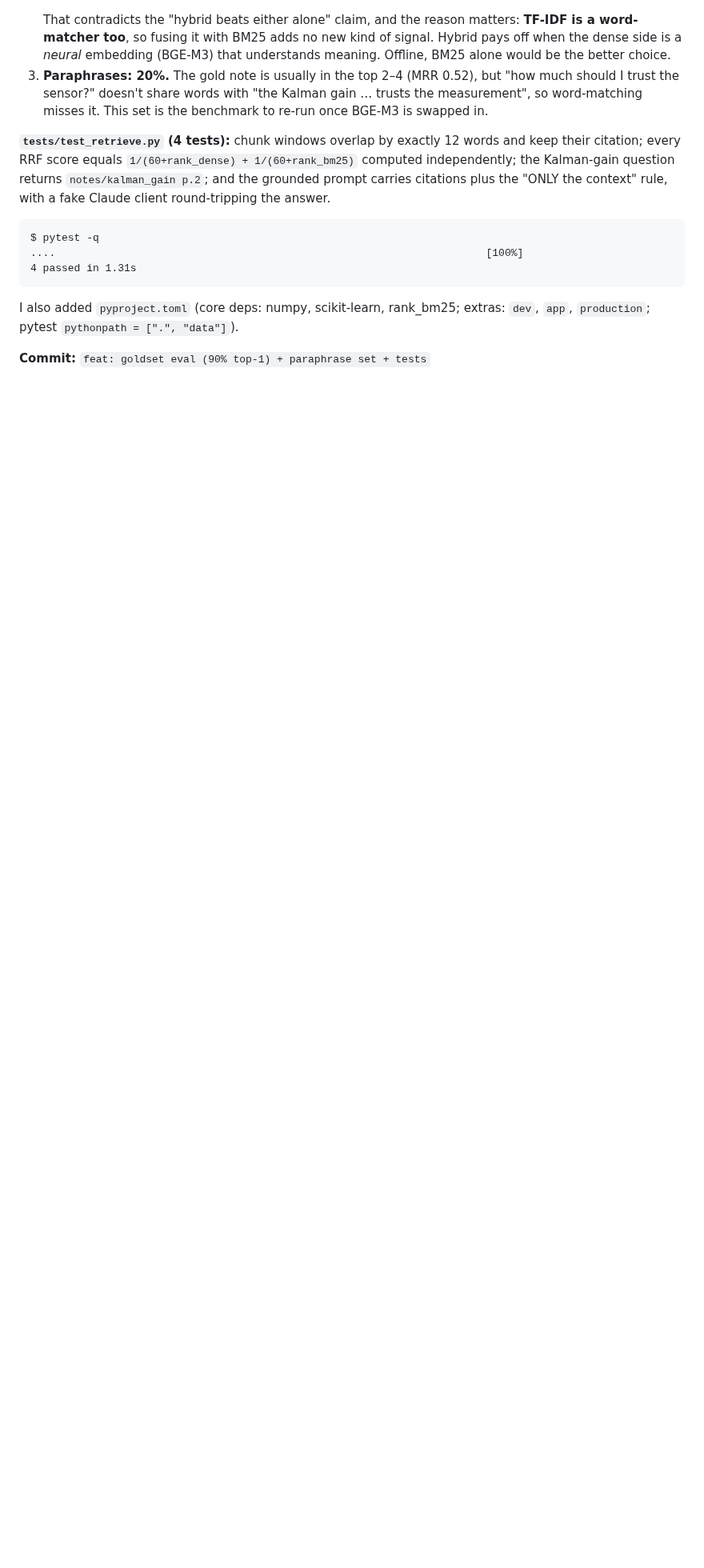
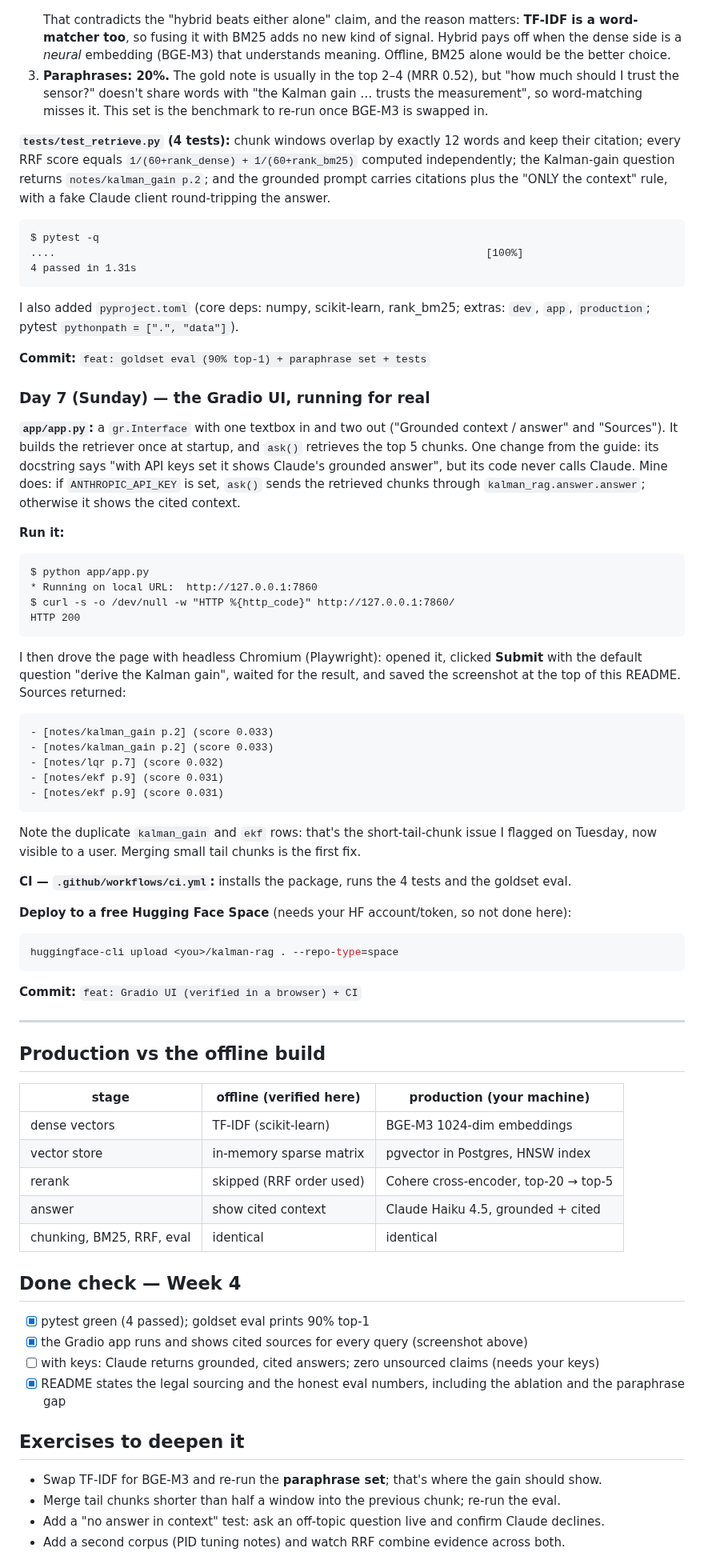
Before and after one commit to kashyapphassan2000-netizen/AI-LEARNING-FOUNDATIONS, a Markdown page: README.md, the part around one of its changes. Shown at 80% size. Drawn GitHub-style; blank space fills up the shorter version.

Commit message:
feat: Gradio UI (verified in a browser) + CI
Co-Authored-By: Claude Opus 5.5 <noreply@anthropic.com>
Claude-Session: https://claude.ai/code/session_011DQeUPJX9RJ5HSCDkjwv7V

````diff
--- a/README.md
+++ b/README.md
@@ -299,3 +330,68 @@ I also added `pyproject.toml` (core deps: numpy, scikit-learn, rank_bm25; extras
 `dev`, `app`, `production`; pytest `pythonpath = [".", "data"]`).
 
 **Commit:** `feat: goldset eval (90% top-1) + paraphrase set + tests`
+
+### Day 7 (Sunday) — the Gradio UI, running for real
+
+**`app/app.py`:** a `gr.Interface` with one textbox in and two out ("Grounded context /
+answer" and "Sources"). It builds the retriever once at startup, and `ask()`
+retrieves the top 5 chunks. One change from the guide: its docstring says "with API keys
+set it shows Claude's grounded answer", but its code never calls Claude. Mine does:
+if `ANTHROPIC_API_KEY` is set, `ask()` sends the retrieved chunks through
+`kalman_rag.answer.answer`; otherwise it shows the cited context.
+
+**Run it:**
+```text
+$ python app/app.py
+* Running on local URL:  http://127.0.0.1:7860
+$ curl -s -o /dev/null -w "HTTP %{http_code}" http://127.0.0.1:7860/
+HTTP 200
+```
+I then drove the page with headless Chromium (Playwright): opened it, clicked
+**Submit** with the default question "derive the Kalman gain", waited for the result,
+and saved the screenshot at the top of this README. Sources returned:
+```text
+- [notes/kalman_gain p.2] (score 0.033)
+- [notes/kalman_gain p.2] (score 0.033)
+- [notes/lqr p.7] (score 0.032)
+- [notes/ekf p.9] (score 0.031)
+- [notes/ekf p.9] (score 0.031)
+```
+Note the duplicate `kalman_gain` and `ekf` rows: that's the short-tail-chunk issue
+I flagged on Tuesday, now visible to a user. Merging small tail chunks is the first fix.
+
+**CI — `.github/workflows/ci.yml`:** installs the package, runs the 4 tests and the goldset eval.
+
+**Deploy to a free Hugging Face Space** (needs your HF account/token, so not done here):
+```bash
+huggingface-cli upload <you>/kalman-rag . --repo-type=space
+```
+
+**Commit:** `feat: Gradio UI (verified in a browser) + CI`
+
+---
+
+## Production vs the offline build
+
+| stage | offline (verified here) | production (your machine) |
+|---|---|---|
+| dense vectors | TF-IDF (scikit-learn) | BGE-M3 1024-dim embeddings |
+| vector store | in-memory sparse matrix | pgvector in Postgres, HNSW index |
+| rerank | skipped (RRF order used) | Cohere cross-encoder, top-20 → top-5 |
+| answer | show cited context | Claude Haiku 4.5, grounded + cited |
+| chunking, BM25, RRF, eval | identical | identical |
+
+## Done check — Week 4
+
+- [x] pytest green (4 passed); goldset eval prints 90% top-1
+- [x] the Gradio app runs and shows cited sources for every query (screenshot above)
+- [ ] with keys: Claude returns grounded, cited answers; zero unsourced claims (needs your keys)
+- [x] README states the legal sourcing and the honest eval numbers, including the ablation and the paraphrase gap
+
+## Exercises to deepen it
+
+- Swap TF-IDF for BGE-M3 and re-run the **paraphrase set**; that's where the gain should show.
+- Merge tail chunks shorter than half a window into the previous chunk; re-run the eval.
+- Add a "no answer in context" test: ask an off-topic question live and confirm Claude declines.
+- Add a second corpus (PID tuning notes) and watch RRF combine evidence across both.
+
````
Also changed, not shown: other parts of README.md (+45 -0 lines), docs/app.png (added), 4 other files.
